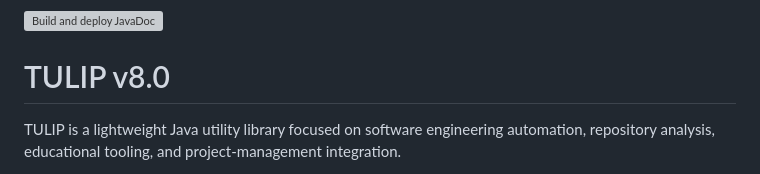
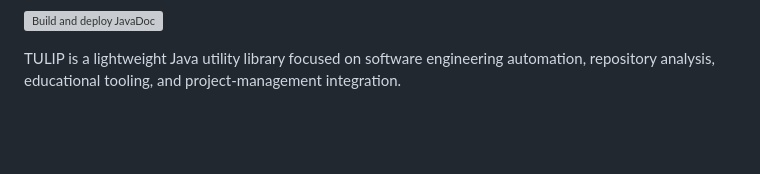
Before and after one commit to javiergs/TULIP, a Markdown page: README.md, the part around one of its changes. Rendered like a GitHub page; blank space fills up the shorter version; grey boxes are pictures that could not be loaded.

```diff
--- a/README.md
+++ b/README.md
@@ -4,8 +5,6 @@
 ![Java](https://img.shields.io/badge/Java-21+-blue)
 
 [![Build and deploy JavaDoc](https://github.com/javiergs/TULIP/actions/workflows/javadoc-pages.yml/badge.svg?branch=main&event=push)](https://github.com/javiergs/TULIP/actions/workflows/javadoc-pages.yml)
-
-# TULIP v8.0
 
 TULIP is a lightweight Java utility library focused on software engineering automation, repository analysis, educational tooling, and project-management integration.
 
```
Also changed, not shown: other parts of README.md (+2 -1 lines).
